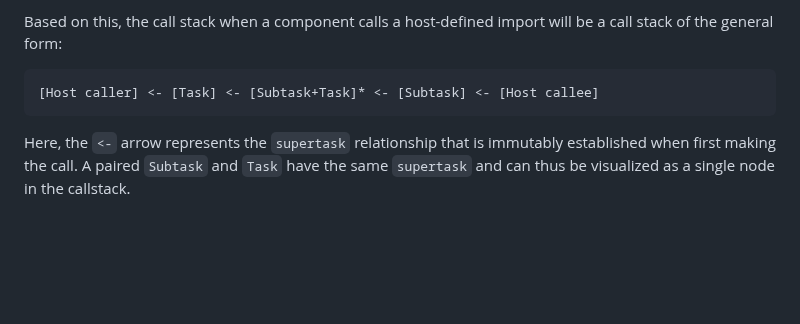
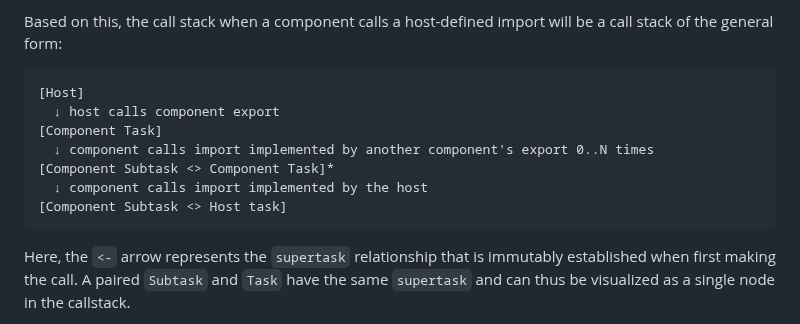
Before and after one commit to WebAssembly/component-model, a Markdown page: design/mvp/Async.md, the part around one of its changes. Rendered like a GitHub page; blank space fills up the shorter version.

Commit message:
fix: address code review comments

````diff
--- a/design/mvp/Async.md
+++ b/design/mvp/Async.md
@@ -283,7 +283,13 @@ into the host, there is only a `Subtask`.
 Based on this, the call stack when a component calls a host-defined import will
 be a call stack of the general form:
 ```
-[Host caller] <- [Task] <- [Subtask+Task]* <- [Subtask] <- [Host callee]
+[Host]
+  ↓ host calls component export
+[Component Task]
+  ↓ component calls import implemented by another component's export 0..N times
+[Component Subtask <> Component Task]*
+  ↓ component calls import implemented by the host
+[Component Subtask <> Host task]
 ```
 Here, the `<-` arrow represents the `supertask` relationship that is immutably
 established when first making the call. A paired `Subtask` and `Task` have the
````
Also changed, not shown: other parts of design/mvp/Async.md (+0 -4 lines).
